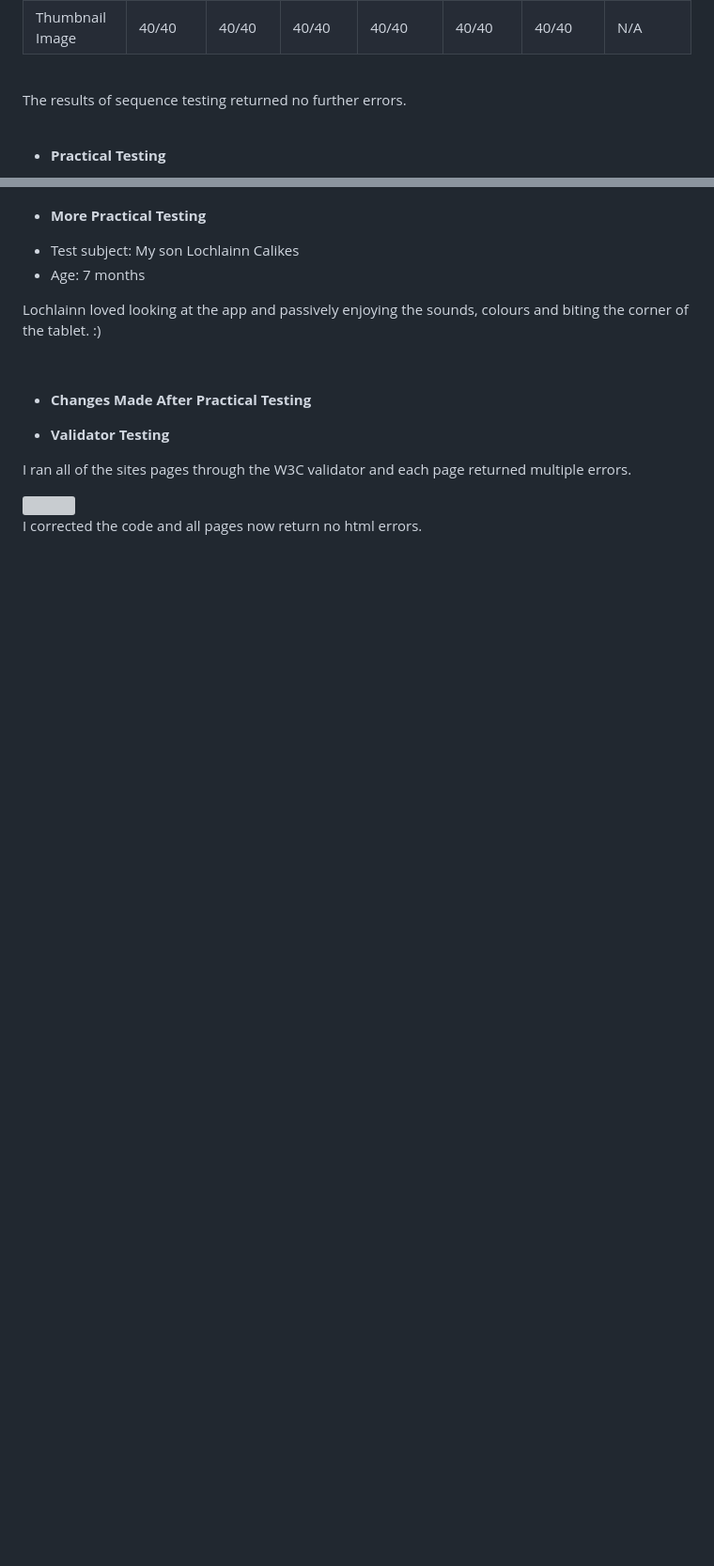
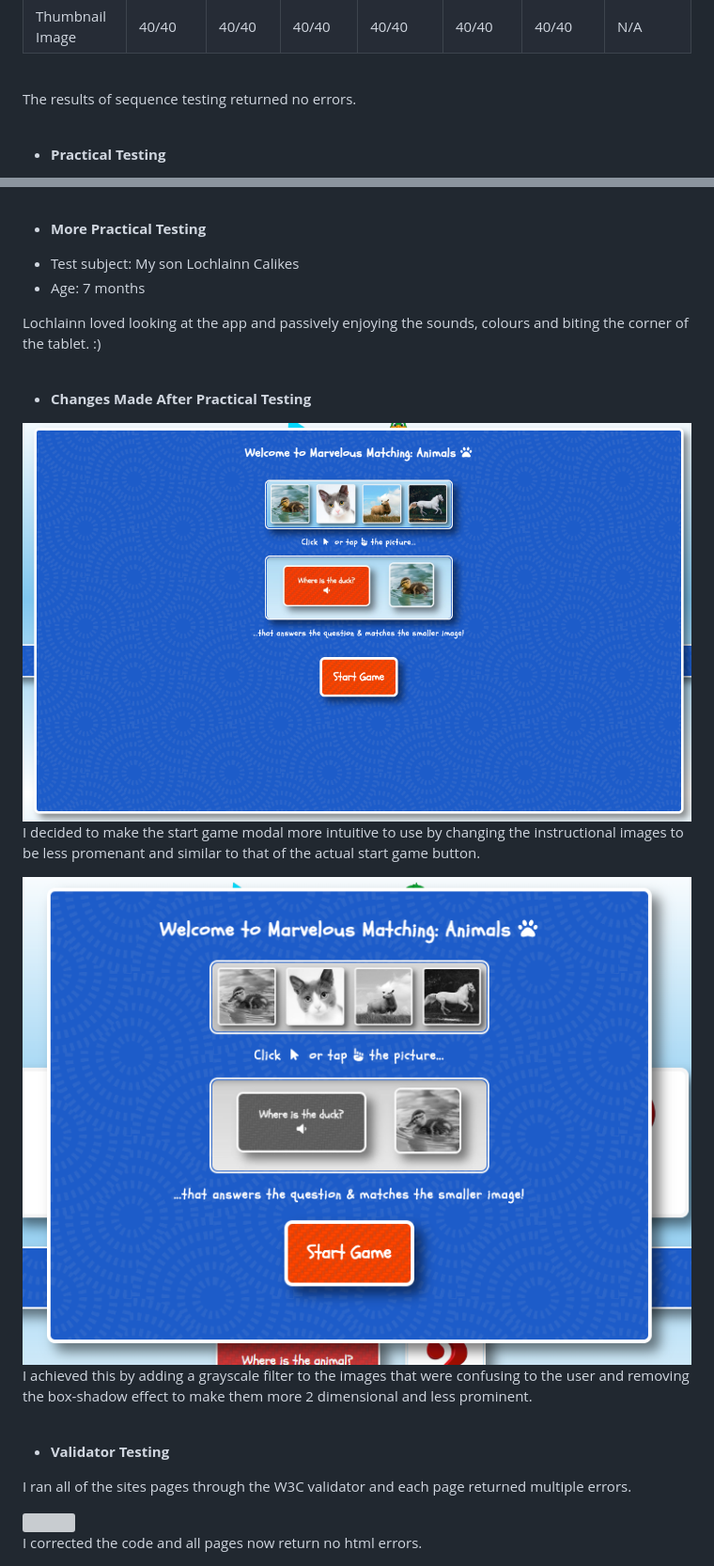
Before and after one commit to davidcalikes/Marvelous-Matching, a Markdown page: docs/README.md, 2 parts joined by grey strips. Shown: that part at 94% size. Rendered like a GitHub page; pictures changed too: docs/readme_images/new_animal_modal.png (added), docs/readme_images/old_animal_modal.png (added); blank space fills up the shorter version; grey boxes are pictures that could not be loaded.

Commit message:
docs: Update practical testing section of README.md

```diff
--- a/docs/README.md
+++ b/docs/README.md
@@ -647,7 +647,7 @@ I encountered a few tricky errors when the test mode function was applied to the
 
 <br>
 
-The results of sequence testing returned no further errors.
+The results of sequence testing returned no errors.
 
 <br>
 
@@ -717,6 +717,15 @@ Lochlainn loved looking at the app and passively enjoying the sounds, colours an
 
 - __Changes Made After Practical Testing__
 
+<img src="./readme_images/old_animal_modal.png">
+
+I decided to make the start game modal more intuitive to use by changing the instructional images to be less promenant and similar to that of the actual start game button.
+
+<img src="./readme_images/new_animal_modal.png">
+
+I achieved this by adding a grayscale filter to the images that were confusing to the user and removing the box-shadow effect to make them more 2 dimensional and less prominent.
+
+<br>
 
 
 - __Validator Testing__
```
